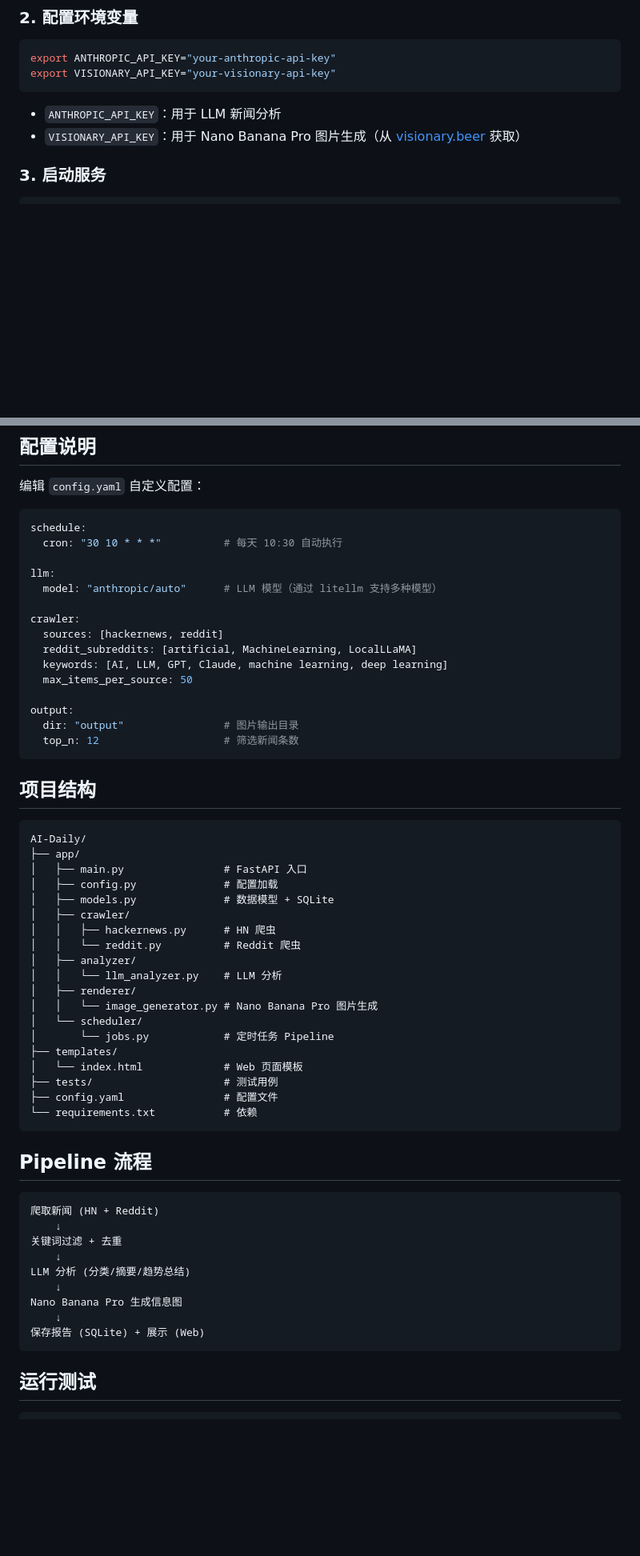
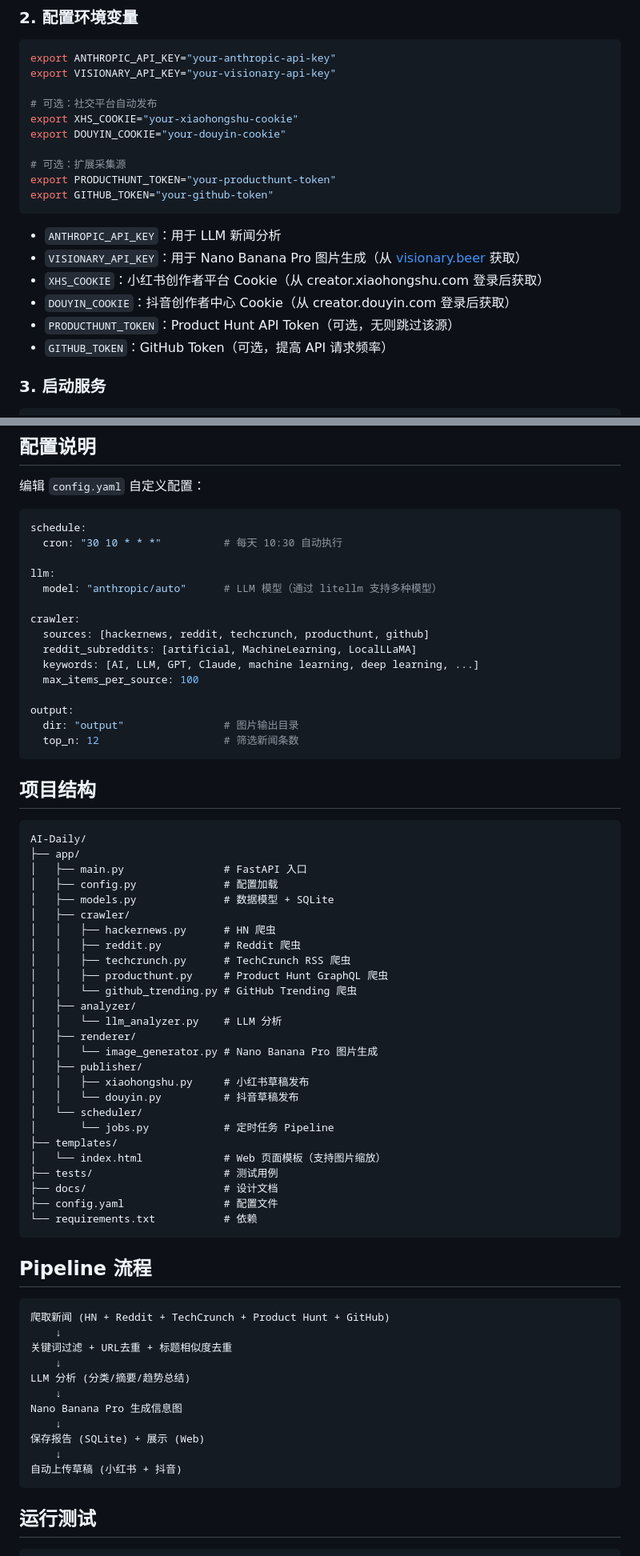
Before and after one commit to armsword/AI-Daily, a Markdown page: README.md, 2 parts joined by grey strips. Shown at 80% size. Drawn GitHub-style; blank space fills up the shorter version.

Commit message:
[文档] 更新 README 反映最新功能
新增采集源、社交发布、图片缩放等功能说明，
更新项目结构、环境变量、Pipeline 流程图。

Co-Authored-By: Claude Opus 4.6 <noreply@anthropic.com>

````diff
--- a/README.md
+++ b/README.md
@@ -41,10 +44,22 @@ pip install -r requirements.txt
 ```bash
 export ANTHROPIC_API_KEY="your-anthropic-api-key"
 export VISIONARY_API_KEY="your-visionary-api-key"
+
+# 可选：社交平台自动发布
+export XHS_COOKIE="your-xiaohongshu-cookie"
+export DOUYIN_COOKIE="your-douyin-cookie"
+
+# 可选：扩展采集源
+export PRODUCTHUNT_TOKEN="your-producthunt-token"
+export GITHUB_TOKEN="your-github-token"
 ```
 
 - `ANTHROPIC_API_KEY`：用于 LLM 新闻分析
 - `VISIONARY_API_KEY`：用于 Nano Banana Pro 图片生成（从 [visionary.beer](https://visionary.beer) 获取）
+- `XHS_COOKIE`：小红书创作者平台 Cookie（从 creator.xiaohongshu.com 登录后获取）
+- `DOUYIN_COOKIE`：抖音创作者中心 Cookie（从 creator.douyin.com 登录后获取）
+- `PRODUCTHUNT_TOKEN`：Product Hunt API Token（可选，无则跳过该源）
+- `GITHUB_TOKEN`：GitHub Token（可选，提高 API 请求频率）
 
 ### 3. 启动服务
 
@@ -77,10 +92,10 @@ llm:
   model: "anthropic/auto"      # LLM 模型（通过 litellm 支持多种模型）
 
 crawler:
-  sources: [hackernews, reddit]
+  sources: [hackernews, reddit, techcrunch, producthunt, github]
   reddit_subreddits: [artificial, MachineLearning, LocalLLaMA]
-  keywords: [AI, LLM, GPT, Claude, machine learning, deep learning]
-  max_items_per_source: 50
+  keywords: [AI, LLM, GPT, Claude, machine learning, deep learning, ...]
+  max_items_per_source: 100
 
 output:
   dir: "output"                # 图片输出目录
@@ -97,16 +112,23 @@ AI-Daily/
 │   ├── models.py              # 数据模型 + SQLite
 │   ├── crawler/
 │   │   ├── hackernews.py      # HN 爬虫
-│   │   └── reddit.py          # Reddit 爬虫
+│   │   ├── reddit.py          # Reddit 爬虫
+│   │   ├── techcrunch.py      # TechCrunch RSS 爬虫
+│   │   ├── producthunt.py     # Product Hunt GraphQL 爬虫
+│   │   └── github_trending.py # GitHub Trending 爬虫
 │   ├── analyzer/
 │   │   └── llm_analyzer.py    # LLM 分析
 │   ├── renderer/
 │   │   └── image_generator.py # Nano Banana Pro 图片生成
+│   ├── publisher/
+│   │   ├── xiaohongshu.py     # 小红书草稿发布
+│   │   └── douyin.py          # 抖音草稿发布
 │   └── scheduler/
 │       └── jobs.py            # 定时任务 Pipeline
 ├── templates/
-│   └── index.html             # Web 页面模板
+│   └── index.html             # Web 页面模板（支持图片缩放）
 ├── tests/                     # 测试用例
+├── docs/                      # 设计文档
 ├── config.yaml                # 配置文件
 └── requirements.txt           # 依赖
 ```
@@ -114,15 +136,17 @@ AI-Daily/
 ## Pipeline 流程
 
 ```
-爬取新闻 (HN + Reddit)
+爬取新闻 (HN + Reddit + TechCrunch + Product Hunt + GitHub)
     ↓
-关键词过滤 + 去重
+关键词过滤 + URL去重 + 标题相似度去重
     ↓
 LLM 分析 (分类/摘要/趋势总结)
     ↓
 Nano Banana Pro 生成信息图
     ↓
 保存报告 (SQLite) + 展示 (Web)
+    ↓
+自动上传草稿 (小红书 + 抖音)
 ```
 
 ## 运行测试
````
Also changed, not shown: other parts of README.md (+8 -5 lines).
